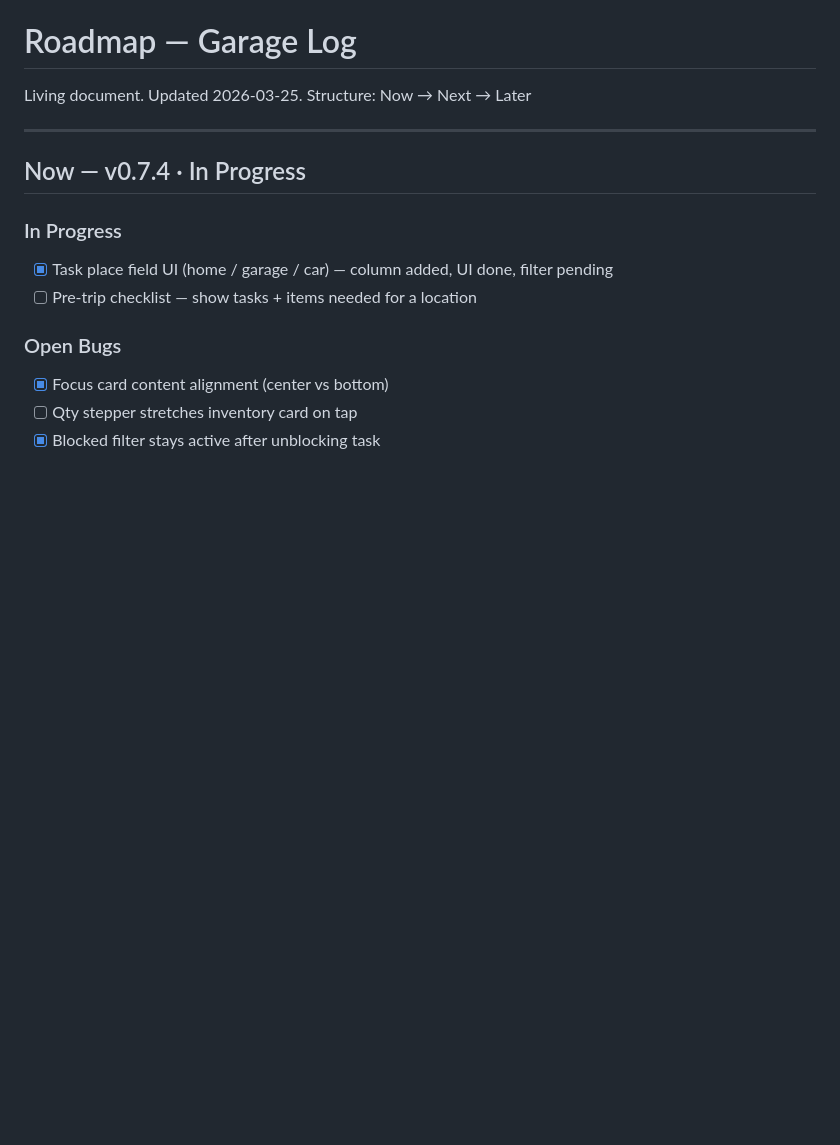
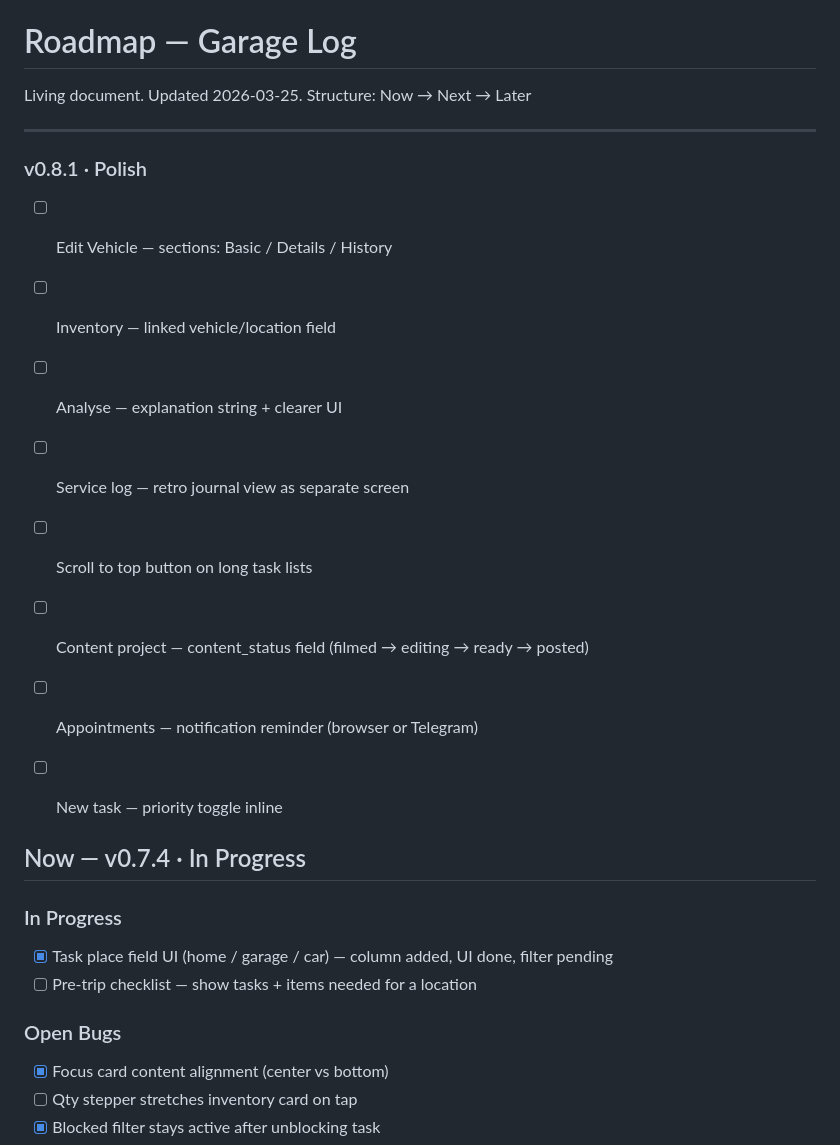
Before and after one commit to garagequeen/garagequeen.github.io, a Markdown page: ROADMAP.md, the part around the change. Rendered like a GitHub page; blank space fills up the shorter version.

```diff
--- a/ROADMAP.md
+++ b/ROADMAP.md
@@ -4,6 +4,16 @@ Living document. Updated 2026-03-25.
 Structure: Now → Next → Later
 
 ---
+### v0.8.1 · Polish
+- [ ] Edit Vehicle — sections: Basic / Details / History
+- [ ] Inventory — linked vehicle/location field
+- [ ] Analyse — explanation string + clearer UI
+- [ ] Service log — retro journal view as separate screen
+- [ ] Scroll to top button on long task lists
+- [ ] Content project — content_status field (filmed → editing → ready → posted)
+- [ ] Appointments — notification reminder (browser or Telegram)
+- [ ] New task — priority toggle inline
+
 
 ## Now — v0.7.4 · In Progress
 
```
